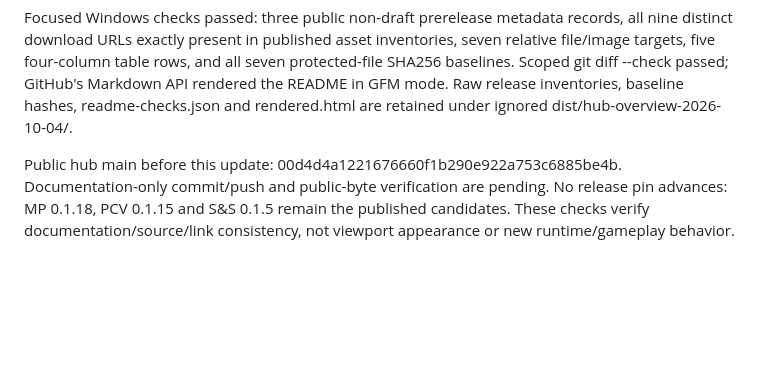
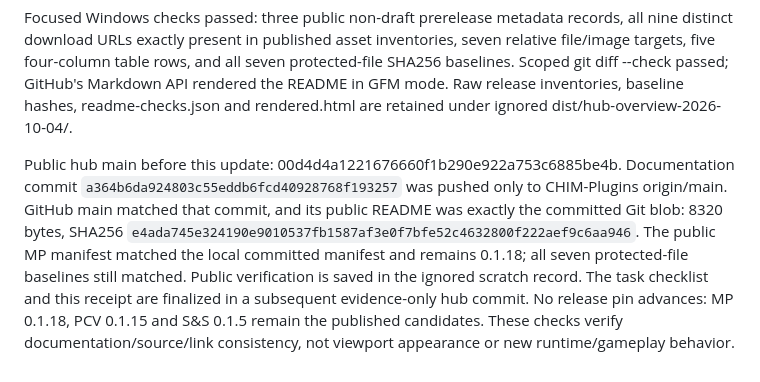
Before and after one commit to Francisco-boop-001/CHIM-MindPoisoning, a Markdown page: tasks/hub-overview-2026-10-04.md, the part around the change. GitHub-like rendering; blank space fills up the shorter version.

Commit message:
Record verified public hub overview

```diff
--- a/tasks/hub-overview-2026-10-04.md
+++ b/tasks/hub-overview-2026-10-04.md
@@ -20,4 +20,4 @@ The lead read the complete README and diff. The README owner corrected PCV physi
 
 Focused Windows checks passed: three public non-draft prerelease metadata records, all nine distinct download URLs exactly present in published asset inventories, seven relative file/image targets, five four-column table rows, and all seven protected-file SHA256 baselines. Scoped git diff --check passed; GitHub's Markdown API rendered the README in GFM mode. Raw release inventories, baseline hashes, readme-checks.json and rendered.html are retained under ignored dist/hub-overview-2026-10-04/.
 
-Public hub main before this update: 00d4d4a1221676660f1b290e922a753c6885be4b. Documentation-only commit/push and public-byte verification are pending. No release pin advances: MP 0.1.18, PCV 0.1.15 and S&S 0.1.5 remain the published candidates. These checks verify documentation/source/link consistency, not viewport appearance or new runtime/gameplay behavior.
+Public hub main before this update: 00d4d4a1221676660f1b290e922a753c6885be4b. Documentation commit `a364b6da924803c55eddb6fcd40928768f193257` was pushed only to CHIM-Plugins origin/main. GitHub main matched that commit, and its public README was exactly the committed Git blob: 8320 bytes, SHA256 `e4ada745e324190e9010537fb1587af3e0f7bfe52c4632800f222aef9c6aa946`. The public MP manifest matched the local committed manifest and remains 0.1.18; all seven protected-file baselines still matched. Public verification is saved in the ignored scratch record. The task checklist and this receipt are finalized in a subsequent evidence-only hub commit. No release pin advances: MP 0.1.18, PCV 0.1.15 and S&S 0.1.5 remain the published candidates. These checks verify documentation/source/link consistency, not viewport appearance or new runtime/gameplay behavior.
```
Also changed, not shown: tasks/todo.md (+2 -2 lines).
